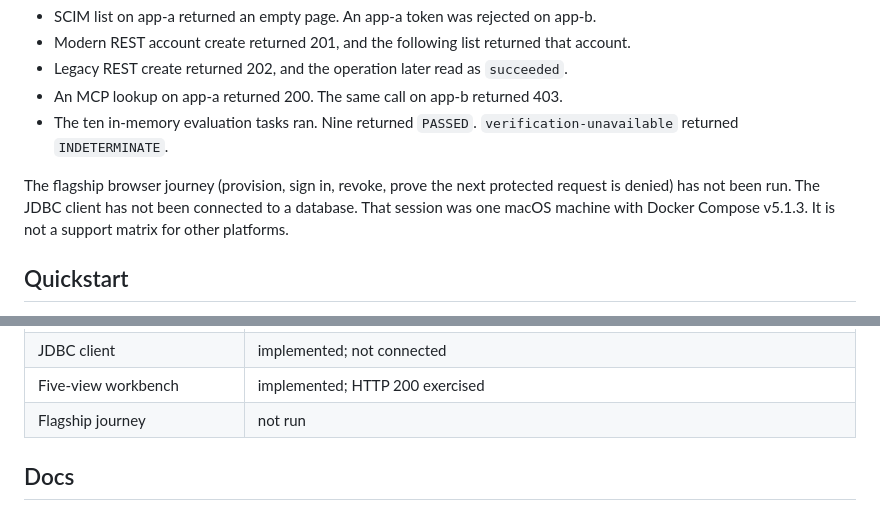
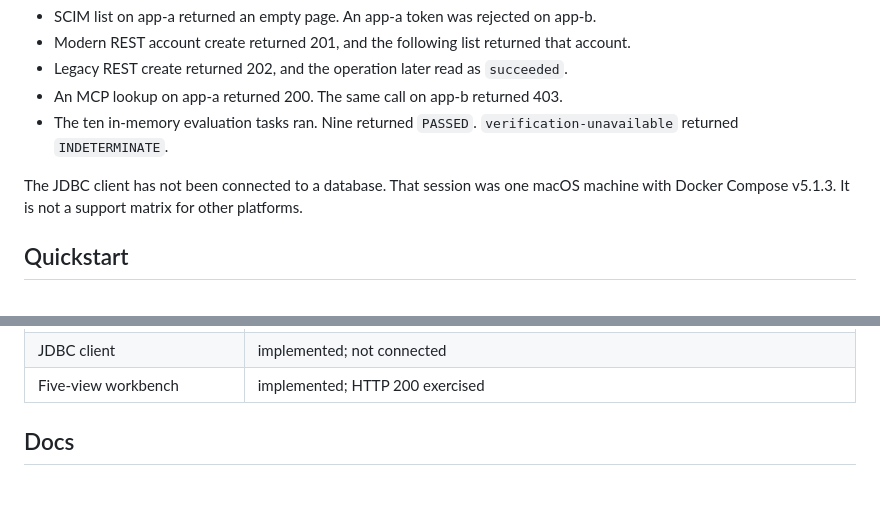
Before and after one commit to rlwillen0121/iam-playground, a Markdown page: README.md, 2 parts joined by grey strips. Rendered like a GitHub page.

Commit message:
Trim unrun-journey wording from README status
Co-Authored-By: Claude Opus 5.5 <noreply@anthropic.com>
Claude-Session: https://claude.ai/code/session_01NVHL6REk3nYzYMvvM2DbH8

```diff
--- a/README.md
+++ b/README.md
@@ -16,7 +16,7 @@ Spot checks in that same session:
 - An MCP lookup on app-a returned 200. The same call on app-b returned 403.
 - The ten in-memory evaluation tasks ran. Nine returned `PASSED`. `verification-unavailable` returned `INDETERMINATE`.
 
-The flagship browser journey (provision, sign in, revoke, prove the next protected request is denied) has not been run. The JDBC client has not been connected to a database. That session was one macOS machine with Docker Compose v5.1.3. It is not a support matrix for other platforms.
+The JDBC client has not been connected to a database. That session was one macOS machine with Docker Compose v5.1.3. It is not a support matrix for other platforms.
 
 ## Quickstart
 
@@ -73,7 +73,6 @@ python3.12 -m venv .venv
 | OpenLDAP directory | implemented; container healthy and base entries present. Image bootstrap does not apply `infra/ldap/slapd/acl.conf` or `overlays.conf` |
 | JDBC client | implemented; not connected |
 | Five-view workbench | implemented; HTTP 200 exercised |
-| Flagship journey | not run |
 
 ## Docs
 
```
Also changed, not shown: other parts of README.md (+1 -1 lines).
